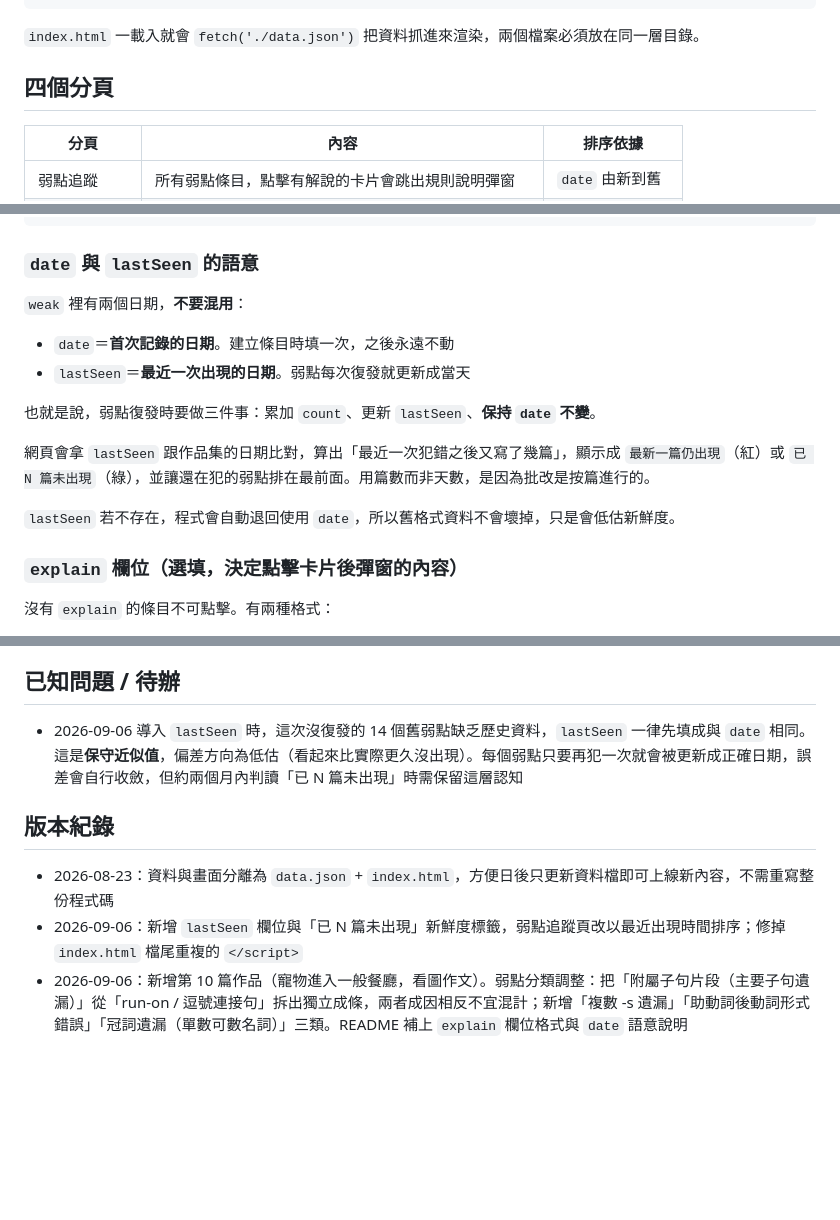
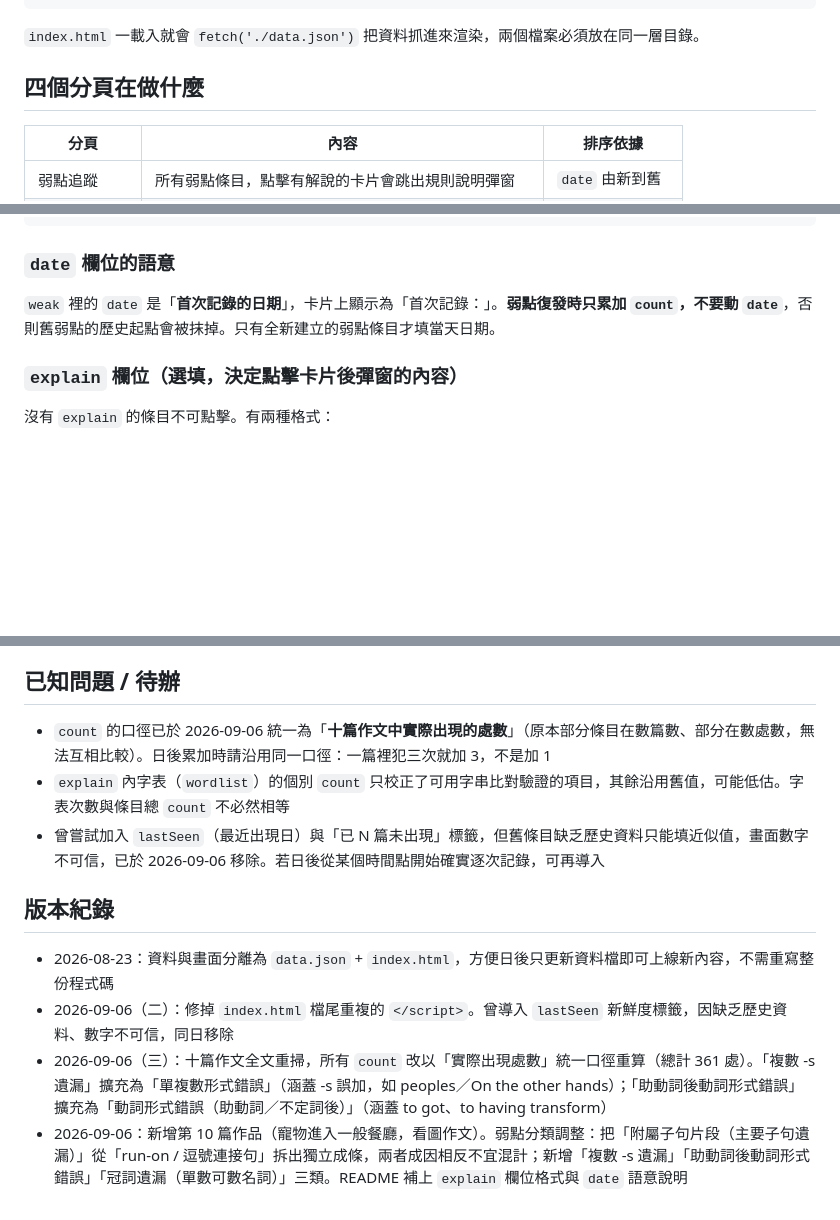
Before and after one commit to cnfakthjs/wewriteenglishforfun, a Markdown page: README.md, 3 parts joined by grey strips. Drawn GitHub-style; blank space fills up the shorter version.

Commit message:
docs: update the new version after fixing

````diff
--- a/README.md
+++ b/README.md
@@ -16,7 +16,7 @@ README.md    ← 本文件
 
 `index.html` 一載入就會 `fetch('./data.json')` 把資料抓進來渲染，兩個檔案必須放在同一層目錄。
 
-## 四個分頁
+## 四個分頁在做什麼
 
 | 分頁 | 內容 | 排序依據 |
 |---|---|---|
@@ -63,18 +62,9 @@ README.md    ← 本文件
 }
 ```
 
-### `date` 與 `lastSeen` 的語意
+### `date` 欄位的語意
 
-`weak` 裡有兩個日期，**不要混用**：
-
-- `date`＝**首次記錄的日期**。建立條目時填一次，之後永遠不動
-- `lastSeen`＝**最近一次出現的日期**。弱點每次復發就更新成當天
-
-也就是說，弱點復發時要做三件事：累加 `count`、更新 `lastSeen`、**保持 `date` 不變**。
-
-網頁會拿 `lastSeen` 跟作品集的日期比對，算出「最近一次犯錯之後又寫了幾篇」，顯示成 `最新一篇仍出現`（紅）或 `已 N 篇未出現`（綠），並讓還在犯的弱點排在最前面。用篇數而非天數，是因為批改是按篇進行的。
-
-`lastSeen` 若不存在，程式會自動退回使用 `date`，所以舊格式資料不會壞掉，只是會低估新鮮度。
+`weak` 裡的 `date` 是「**首次記錄的日期**」，卡片上顯示為「首次記錄：」。**弱點復發時只累加 `count`，不要動 `date`**，否則舊弱點的歷史起點會被抹掉。只有全新建立的弱點條目才填當天日期。
 
 ### `explain` 欄位（選填，決定點擊卡片後彈窗的內容）
 
@@ -113,10 +103,13 @@ README.md    ← 本文件
 
 ## 已知問題 / 待辦
 
-- 2026-09-06 導入 `lastSeen` 時，這次沒復發的 14 個舊弱點缺乏歷史資料，`lastSeen` 一律先填成與 `date` 相同。這是**保守近似值**，偏差方向為低估（看起來比實際更久沒出現）。每個弱點只要再犯一次就會被更新成正確日期，誤差會自行收斂，但約兩個月內判讀「已 N 篇未出現」時需保留這層認知
+- `count` 的口徑已於 2026-09-06 統一為「**十篇作文中實際出現的處數**」（原本部分條目在數篇數、部分在數處數，無法互相比較）。日後累加時請沿用同一口徑：一篇裡犯三次就加 3，不是加 1
+- `explain` 內字表（`wordlist`）的個別 `count` 只校正了可用字串比對驗證的項目，其餘沿用舊值，可能低估。字表次數與條目總 `count` 不必然相等
+- 曾嘗試加入 `lastSeen`（最近出現日）與「已 N 篇未出現」標籤，但舊條目缺乏歷史資料只能填近似值，畫面數字不可信，已於 2026-09-06 移除。若日後從某個時間點開始確實逐次記錄，可再導入
 
 ## 版本紀錄
 
 - 2026-08-23：資料與畫面分離為 `data.json` + `index.html`，方便日後只更新資料檔即可上線新內容，不需重寫整份程式碼
-- 2026-09-06：新增 `lastSeen` 欄位與「已 N 篇未出現」新鮮度標籤，弱點追蹤頁改以最近出現時間排序；修掉 `index.html` 檔尾重複的 `</script>`
+- 2026-09-06（二）：修掉 `index.html` 檔尾重複的 `</script>`。曾導入 `lastSeen` 新鮮度標籤，因缺乏歷史資料、數字不可信，同日移除
+- 2026-09-06（三）：十篇作文全文重掃，所有 `count` 改以「實際出現處數」統一口徑重算（總計 361 處）。「複數 -s 遺漏」擴充為「單複數形式錯誤」（涵蓋 -s 誤加，如 peoples／On the other hands）；「助動詞後動詞形式錯誤」擴充為「動詞形式錯誤（助動詞／不定詞後）」（涵蓋 to got、to having transform）
 - 2026-09-06：新增第 10 篇作品（寵物進入一般餐廳，看圖作文）。弱點分類調整：把「附屬子句片段（主要子句遺漏）」從「run-on / 逗號連接句」拆出獨立成條，兩者成因相反不宜混計；新增「複數 -s 遺漏」「助動詞後動詞形式錯誤」「冠詞遺漏（單數可數名詞）」三類。README 補上 `explain` 欄位格式與 `date` 語意說明
````
Also changed, not shown: other parts of README.md (+0 -1 lines).
